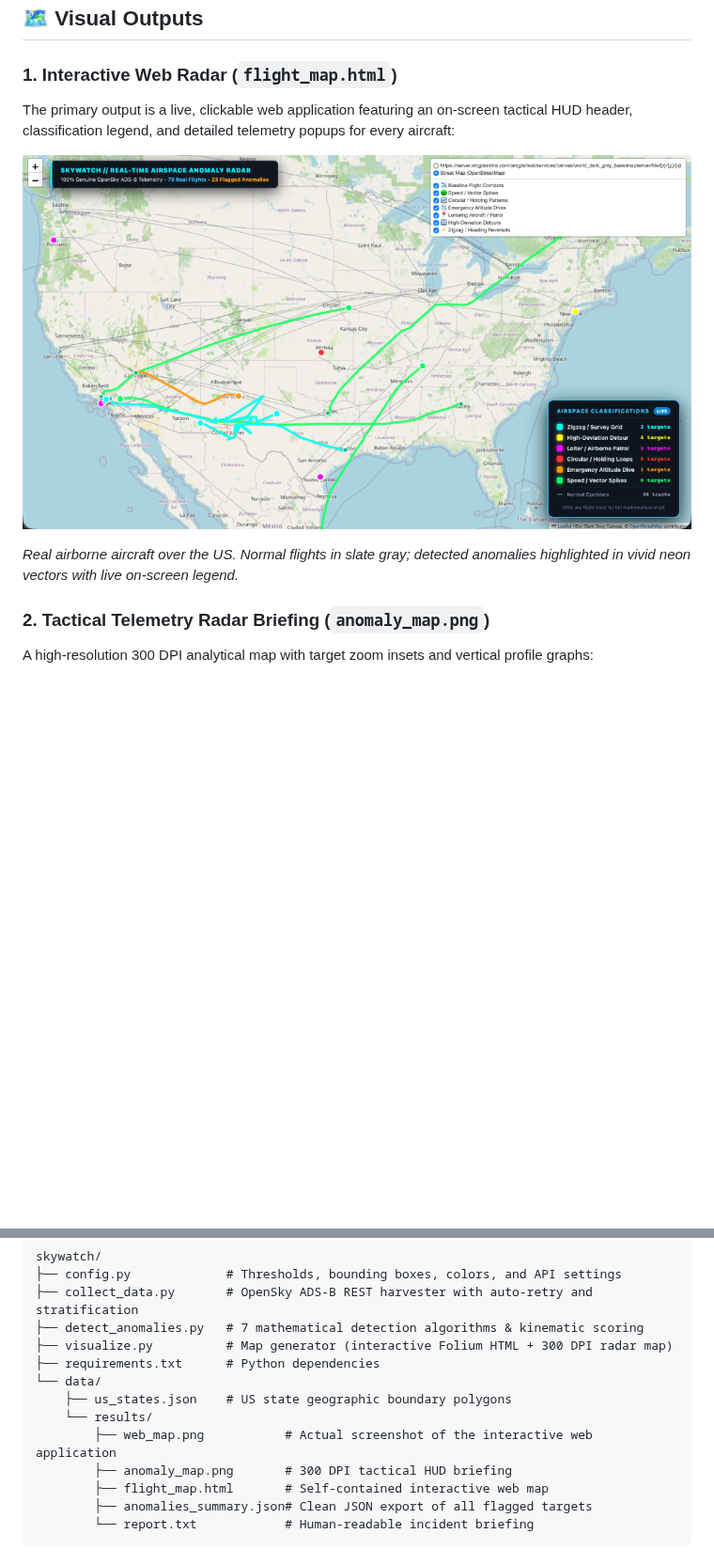
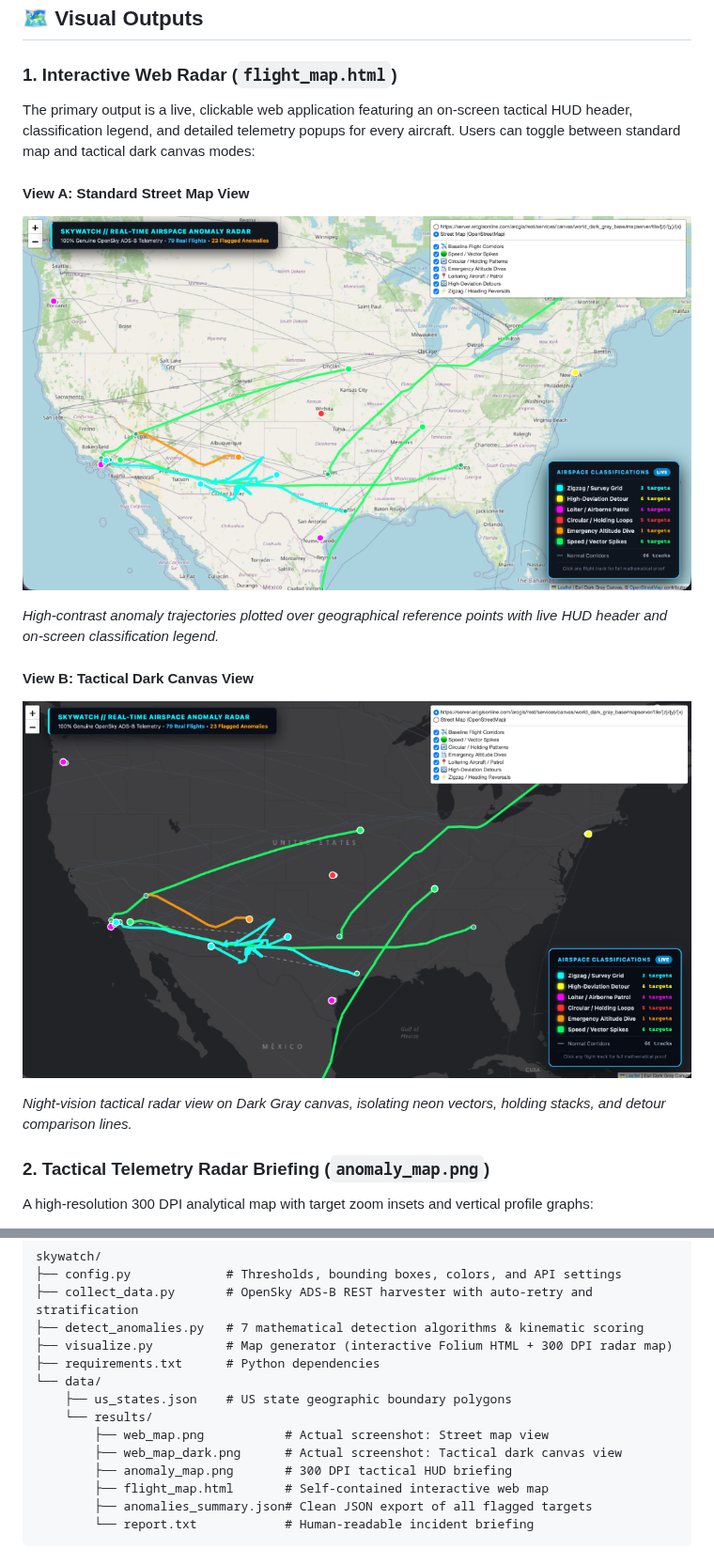
Before and after one commit to Aashvath/skywatch, a Markdown page: README.md, 2 parts joined by grey strips. Shown at 94% size. GitHub-like rendering; pictures changed too: data/results/web_map_dark.png (added); blank space fills up the shorter version.

Commit message:
Add tactical dark canvas screenshot to visual outputs in README

```diff
--- a/README.md
+++ b/README.md
@@ -14,11 +14,17 @@
 ## 🗺️ Visual Outputs
 
 ### 1. Interactive Web Radar (`flight_map.html`)
-The primary output is a live, clickable web application featuring an on-screen tactical HUD header, classification legend, and detailed telemetry popups for every aircraft:
+The primary output is a live, clickable web application featuring an on-screen tactical HUD header, classification legend, and detailed telemetry popups for every aircraft. Users can toggle between standard map and tactical dark canvas modes:
 
-![SkyWatch Interactive Web Map](data/results/web_map.png)
+#### View A: Standard Street Map View
+![SkyWatch Web Radar - Street Map View](data/results/web_map.png)
 
-*Real airborne aircraft over the US. Normal flights in slate gray; detected anomalies highlighted in vivid neon vectors with live on-screen legend.*
+*High-contrast anomaly trajectories plotted over geographical reference points with live HUD header and on-screen classification legend.*
+
+#### View B: Tactical Dark Canvas View
+![SkyWatch Web Radar - Dark Canvas View](data/results/web_map_dark.png)
+
+*Night-vision tactical radar view on Dark Gray canvas, isolating neon vectors, holding stacks, and detour comparison lines.*
 
 ### 2. Tactical Telemetry Radar Briefing (`anomaly_map.png`)
 A high-resolution 300 DPI analytical map with target zoom insets and vertical profile graphs:
@@ -136,7 +142,8 @@ skywatch/
 └── data/
     ├── us_states.json    # US state geographic boundary polygons
     └── results/
-        ├── web_map.png           # Actual screenshot of the interactive web application
+        ├── web_map.png           # Actual screenshot: Street map view
+        ├── web_map_dark.png      # Actual screenshot: Tactical dark canvas view
         ├── anomaly_map.png       # 300 DPI tactical HUD briefing
         ├── flight_map.html       # Self-contained interactive web map
         ├── anomalies_summary.json# Clean JSON export of all flagged targets
```
